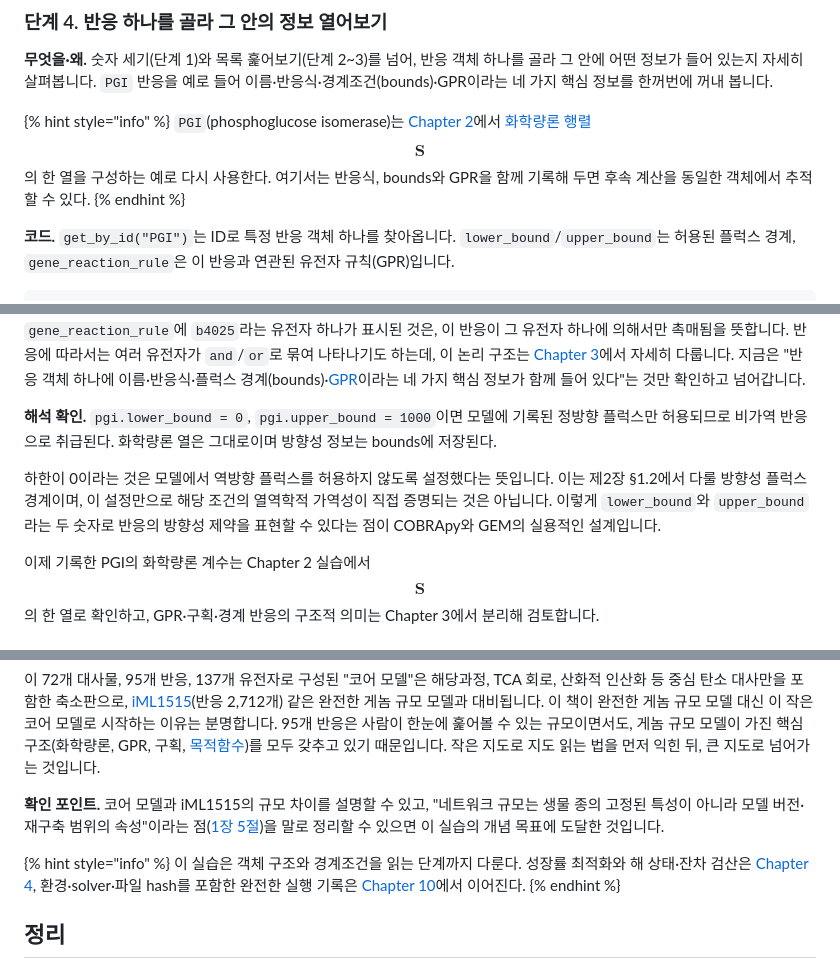
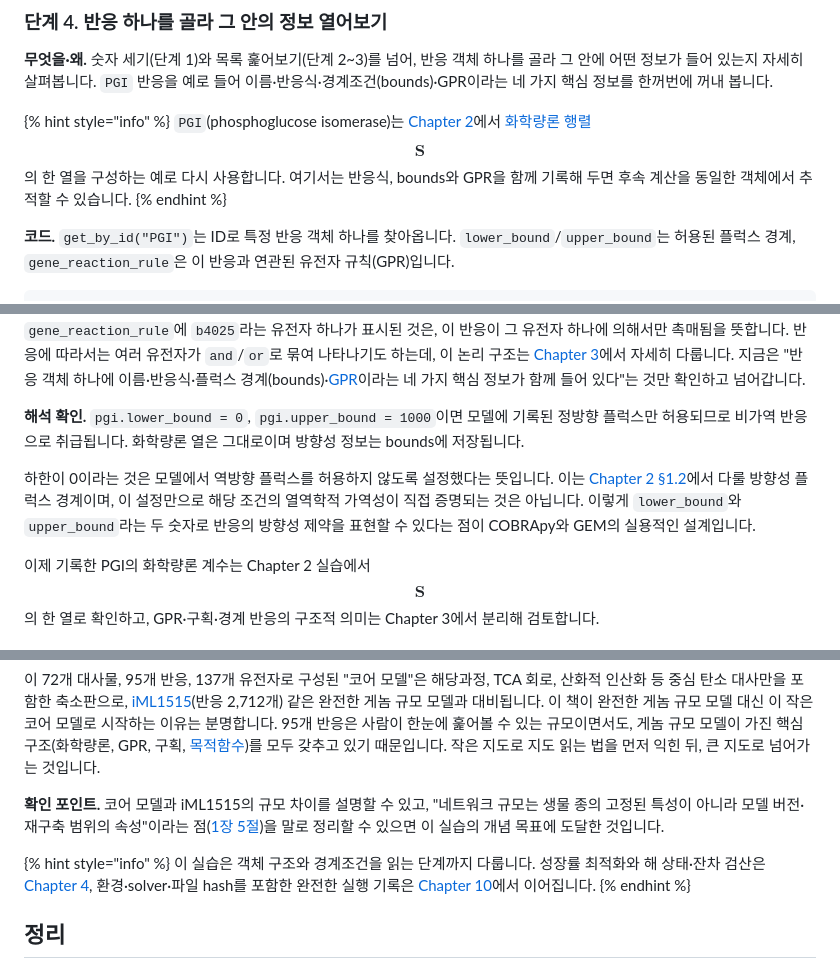
Before and after one commit to jyryu3161/ebook_metabolic_modeling, a Markdown page: chapter-1/lab.md, 3 parts joined by grey strips. GitHub-like rendering.

Commit message:
docs(chapter-1): apply editorial corrections

```diff
--- a/chapter-1/lab.md
+++ b/chapter-1/lab.md
@@ -119,7 +119,7 @@ for met in model.metabolites[:5]:
 **무엇을·왜.** 숫자 세기(단계 1)와 목록 훑어보기(단계 2~3)를 넘어, 반응 객체 하나를 골라 그 안에 어떤 정보가 들어 있는지 자세히 살펴봅니다. `PGI` 반응을 예로 들어 이름·반응식·경계조건(bounds)·GPR이라는 네 가지 핵심 정보를 한꺼번에 꺼내 봅니다.
 
 {% hint style="info" %}
-`PGI`(phosphoglucose isomerase)는 [Chapter 2](../chapter-2/README.md)에서 [화학량론 행렬](../glossary.md) $$\mathbf{S}$$의 한 열을 구성하는 예로 다시 사용한다. 여기서는 반응식, bounds와 GPR을 함께 기록해 두면 후속 계산을 동일한 객체에서 추적할 수 있다.
+`PGI`(phosphoglucose isomerase)는 [Chapter 2](../chapter-2/README.md)에서 [화학량론 행렬](../glossary.md) $$\mathbf{S}$$의 한 열을 구성하는 예로 다시 사용합니다. 여기서는 반응식, bounds와 GPR을 함께 기록해 두면 후속 계산을 동일한 객체에서 추적할 수 있습니다.
 {% endhint %}
 
 **코드.** `get_by_id("PGI")`는 ID로 특정 반응 객체 하나를 찾아옵니다. `lower_bound`/`upper_bound`는 허용된 플럭스 경계, `gene_reaction_rule`은 이 반응과 연관된 유전자 규칙(GPR)입니다.
@@ -146,9 +146,9 @@ print(f"연관 유전자(GPR): {pgi.gene_reaction_rule}")
 
 여기서 하한이 음수(-1000.0)이고 상한이 양수(1000.0)라는 것은, [1장 1절](01.md)에서 정의했듯이 저장된 반응식의 정·역방향 [플럭스](../glossary.md)를 모두 허용한다는 뜻입니다. 플럭스는 반응이 진행되는 속도로, 흔히 $$\mathrm{mmol\,gDW^{-1}\,h^{-1}}$$(단위 건조 세포 질량·단위 시간당 물질량) 단위로 나타냅니다. 음의 플럭스는 저장된 반응식의 역방향을 의미합니다. 그리고 `gene_reaction_rule`에 `b4025`라는 유전자 하나가 표시된 것은, 이 반응이 그 유전자 하나에 의해서만 촉매됨을 뜻합니다. 반응에 따라서는 여러 유전자가 `and`/`or`로 묶여 나타나기도 하는데, 이 논리 구조는 [Chapter 3](../chapter-3/README.md)에서 자세히 다룹니다. 지금은 "반응 객체 하나에 이름·반응식·플럭스 경계(bounds)·[GPR](../chapter-3/README.md)이라는 네 가지 핵심 정보가 함께 들어 있다"는 것만 확인하고 넘어갑니다.
 
-**해석 확인.** `pgi.lower_bound = 0`, `pgi.upper_bound = 1000`이면 모델에 기록된 정방향 플럭스만 허용되므로 비가역 반응으로 취급된다. 화학량론 열은 그대로이며 방향성 정보는 bounds에 저장된다.
+**해석 확인.** `pgi.lower_bound = 0`, `pgi.upper_bound = 1000`이면 모델에 기록된 정방향 플럭스만 허용되므로 비가역 반응으로 취급됩니다. 화학량론 열은 그대로이며 방향성 정보는 bounds에 저장됩니다.
 
-하한이 0이라는 것은 모델에서 역방향 플럭스를 허용하지 않도록 설정했다는 뜻입니다. 이는 제2장 §1.2에서 다룰 방향성 플럭스 경계이며, 이 설정만으로 해당 조건의 열역학적 가역성이 직접 증명되는 것은 아닙니다. 이렇게 `lower_bound`와 `upper_bound`라는 두 숫자로 반응의 방향성 제약을 표현할 수 있다는 점이 COBRApy와 GEM의 실용적인 설계입니다.
+하한이 0이라는 것은 모델에서 역방향 플럭스를 허용하지 않도록 설정했다는 뜻입니다. 이는 [Chapter 2 §1.2](../chapter-2/01.md)에서 다룰 방향성 플럭스 경계이며, 이 설정만으로 해당 조건의 열역학적 가역성이 직접 증명되는 것은 아닙니다. 이렇게 `lower_bound`와 `upper_bound`라는 두 숫자로 반응의 방향성 제약을 표현할 수 있다는 점이 COBRApy와 GEM의 실용적인 설계입니다.
 
 이제 기록한 PGI의 화학량론 계수는 Chapter 2 실습에서 $$\mathbf S$$의 한 열로 확인하고, GPR·구획·경계 반응의 구조적 의미는 Chapter 3에서 분리해 검토합니다.
 
@@ -161,7 +161,7 @@ print(f"연관 유전자(GPR): {pgi.gene_reaction_rule}")
 **확인 포인트.** 코어 모델과 iML1515의 규모 차이를 설명할 수 있고, "네트워크 규모는 생물 종의 고정된 특성이 아니라 모델 버전·재구축 범위의 속성"이라는 점([1장 5절](01.md))을 말로 정리할 수 있으면 이 실습의 개념 목표에 도달한 것입니다.
 
 {% hint style="info" %}
-이 실습은 객체 구조와 경계조건을 읽는 단계까지 다룬다. 성장률 최적화와 해 상태·잔차 검산은 [Chapter 4](../chapter-4/README.md), 환경·solver·파일 hash를 포함한 완전한 실행 기록은 [Chapter 10](../chapter-10/README.md)에서 이어진다.
+이 실습은 객체 구조와 경계조건을 읽는 단계까지 다룹니다. 성장률 최적화와 해 상태·잔차 검산은 [Chapter 4](../chapter-4/README.md), 환경·solver·파일 hash를 포함한 완전한 실행 기록은 [Chapter 10](../chapter-10/README.md)에서 이어집니다.
 {% endhint %}
 
 ## 정리
```
